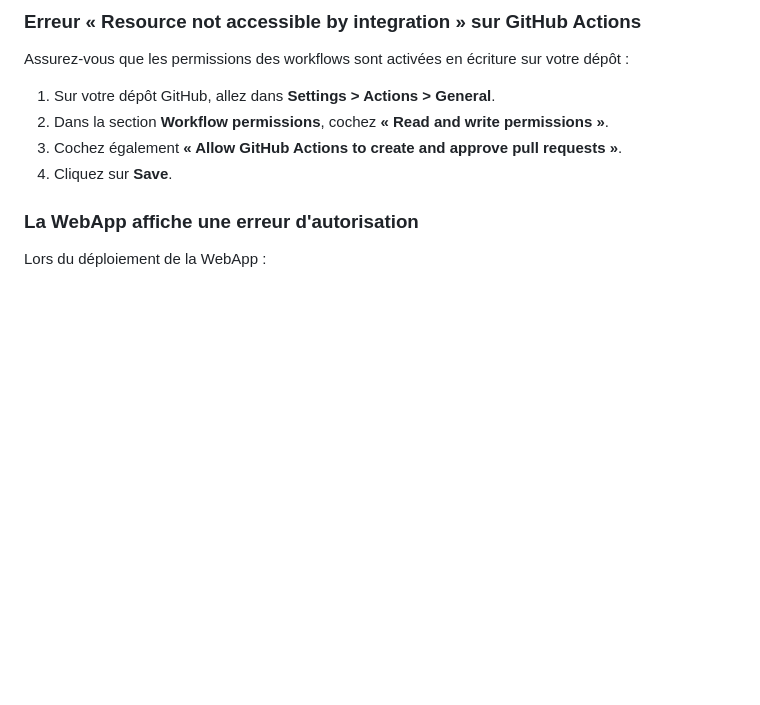
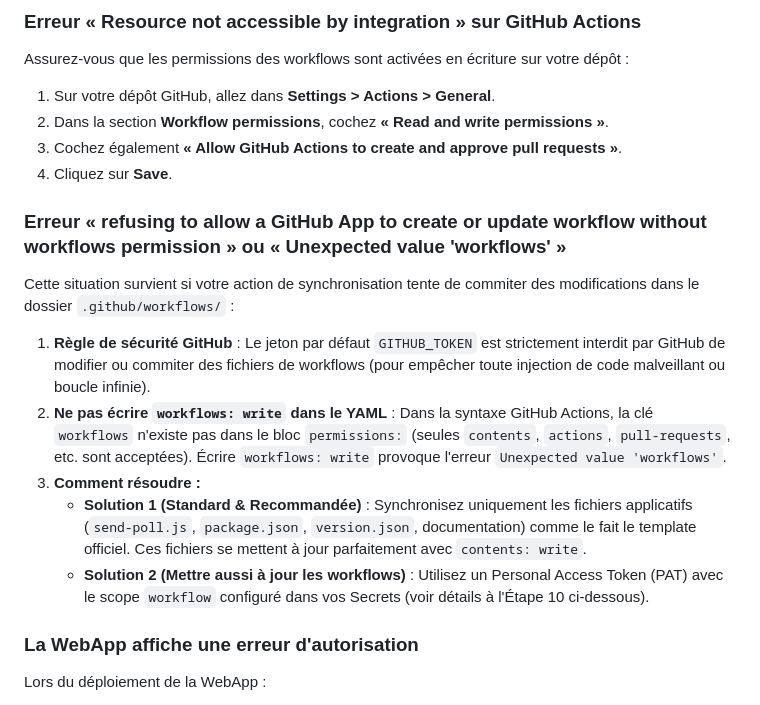
Before and after one commit to pidgey56/handball-bot-template, a Markdown page: GUIDE_INSTALLATION.md, the part around one of its changes. GitHub-like rendering; blank space fills up the shorter version.

```diff
--- a/GUIDE_INSTALLATION.md
+++ b/GUIDE_INSTALLATION.md
@@ -265,6 +265,14 @@ Assurez-vous que les permissions des workflows sont activées en écriture sur v
 3. Cochez également **« Allow GitHub Actions to create and approve pull requests »**.
 4. Cliquez sur **Save**.
 
+### Erreur « refusing to allow a GitHub App to create or update workflow without workflows permission » ou « Unexpected value 'workflows' »
+Cette situation survient si votre action de synchronisation tente de commiter des modifications dans le dossier `.github/workflows/` :
+1. **Règle de sécurité GitHub** : Le jeton par défaut `GITHUB_TOKEN` est strictement interdit par GitHub de modifier ou commiter des fichiers de workflows (pour empêcher toute injection de code malveillant ou boucle infinie).
+2. **Ne pas écrire `workflows: write` dans le YAML** : Dans la syntaxe GitHub Actions, la clé `workflows` n'existe pas dans le bloc `permissions:` (seules `contents`, `actions`, `pull-requests`, etc. sont acceptées). Écrire `workflows: write` provoque l'erreur `Unexpected value 'workflows'`.
+3. **Comment résoudre :**
+   * **Solution 1 (Standard & Recommandée)** : Synchronisez uniquement les fichiers applicatifs (`send-poll.js`, `package.json`, `version.json`, documentation) comme le fait le template officiel. Ces fichiers se mettent à jour parfaitement avec `contents: write`.
+   * **Solution 2 (Mettre aussi à jour les workflows)** : Utilisez un Personal Access Token (PAT) avec le scope `workflow` configuré dans vos Secrets (voir détails à l'Étape 10 ci-dessous).
+
 ### La WebApp affiche une erreur d'autorisation
 Lors du déploiement de la WebApp :
 - Choisissez toujours **Exécuter en tant que : Moi** et **Qui a accès : Tout le monde**.
```
Also changed, not shown: other parts of GUIDE_INSTALLATION.md (+39 -1 lines).
